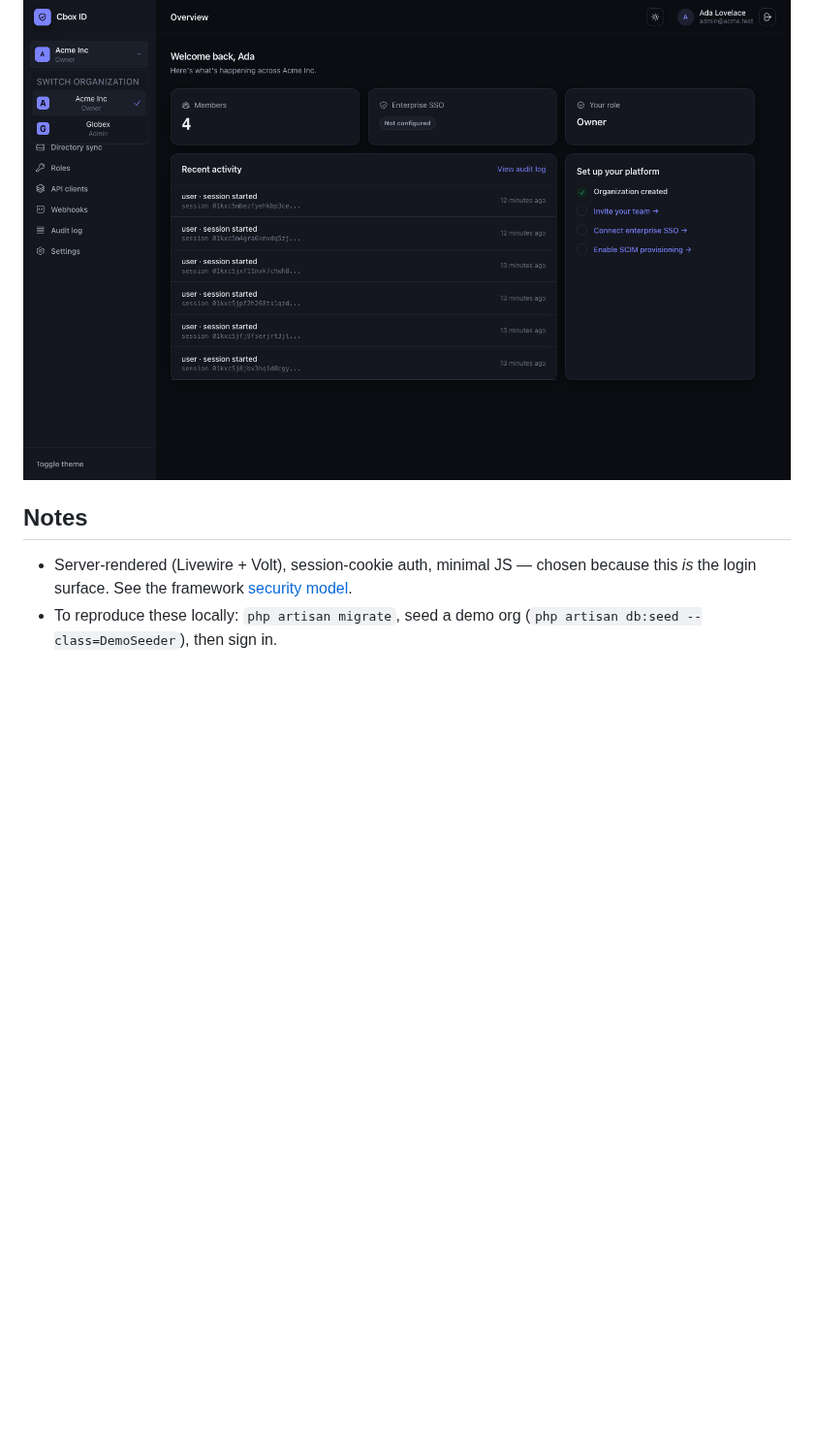
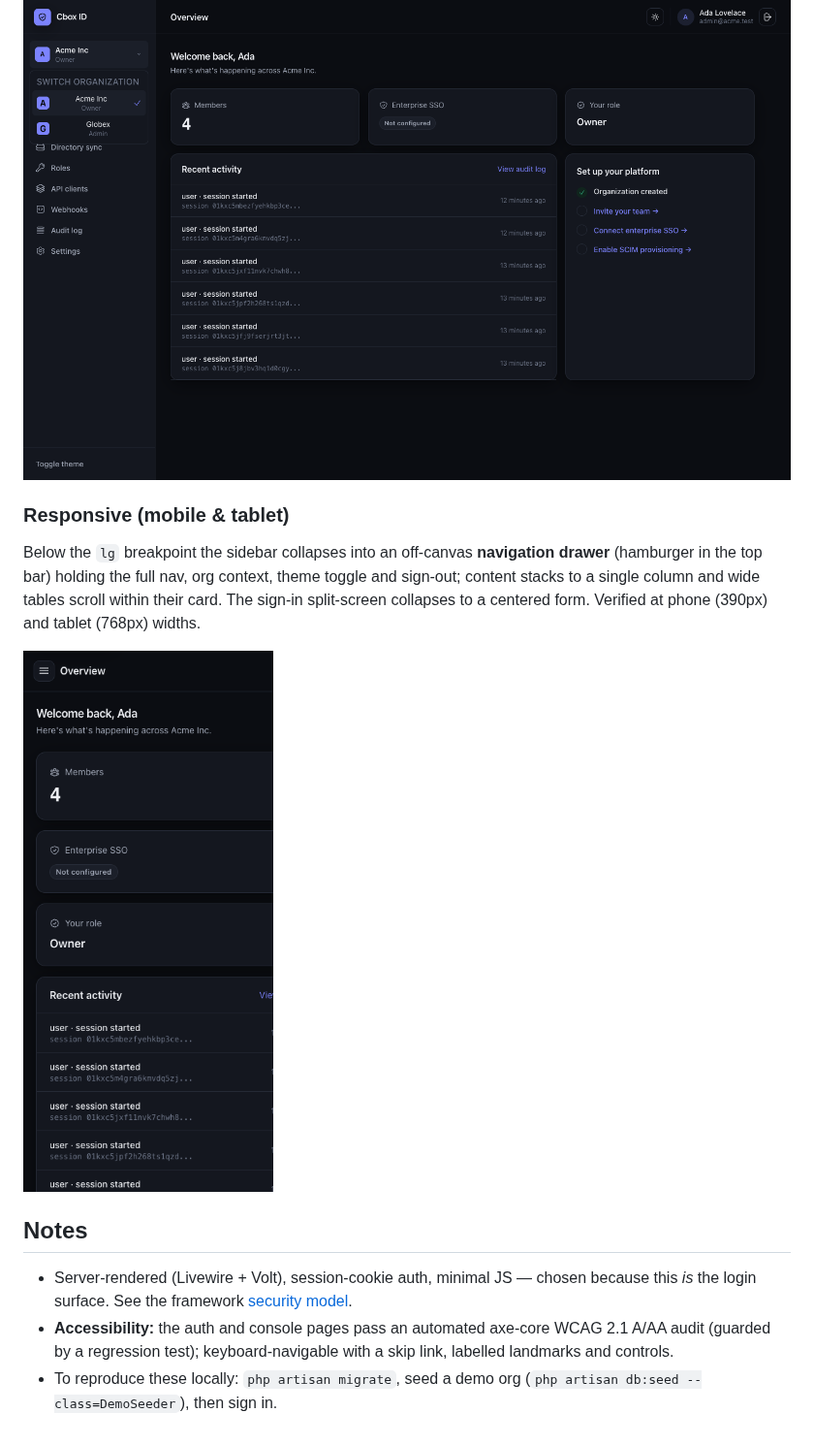
Before and after one commit to cboxdk/cbox-id, a Markdown page: docs/screens.md, the part around the change. Shown at 97% size. Rendered like a GitHub page; pictures changed too: docs/screenshots/mobile-dashboard.png (added); blank space fills up the shorter version.

```diff
--- a/docs/screens.md
+++ b/docs/screens.md
@@ -93,10 +93,23 @@ only switch into an org you actually belong to — and the role updates with it
 
 ![Organization switcher](screenshots/org-switcher.png)
 
+### Responsive (mobile & tablet)
+
+Below the `lg` breakpoint the sidebar collapses into an off-canvas **navigation
+drawer** (hamburger in the top bar) holding the full nav, org context, theme
+toggle and sign-out; content stacks to a single column and wide tables scroll
+within their card. The sign-in split-screen collapses to a centered form. Verified
+at phone (390px) and tablet (768px) widths.
+
+![Console on mobile](screenshots/mobile-dashboard.png)
+
 ## Notes
 
 - Server-rendered (Livewire + Volt), session-cookie auth, minimal JS — chosen
   because this *is* the login surface. See the framework
   [security model](../../packages/laravel-id/docs/security.md).
+- **Accessibility:** the auth and console pages pass an automated axe-core
+  WCAG 2.1 A/AA audit (guarded by a regression test); keyboard-navigable with a
+  skip link, labelled landmarks and controls.
 - To reproduce these locally: `php artisan migrate`, seed a demo org
   (`php artisan db:seed --class=DemoSeeder`), then sign in.
```
Also changed, not shown: 3 other files.
